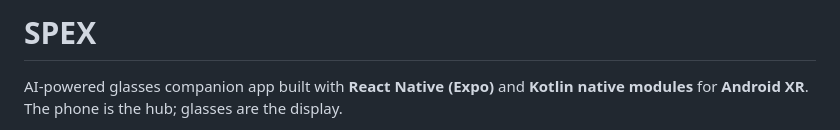
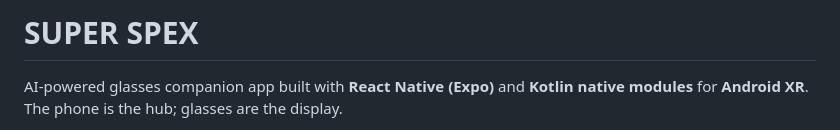
Before and after one commit to super-engineer-app/Super_Spex, a Markdown page: README.md, the part around the change. Drawn GitHub-style.

```diff
--- a/README.md
+++ b/README.md
@@ -1,4 +1,4 @@
-# SPEX
+# SUPER SPEX
 
 AI-powered glasses companion app built with **React Native (Expo)** and **Kotlin native modules** for **Android XR**. The phone is the hub; glasses are the display.
 
```
